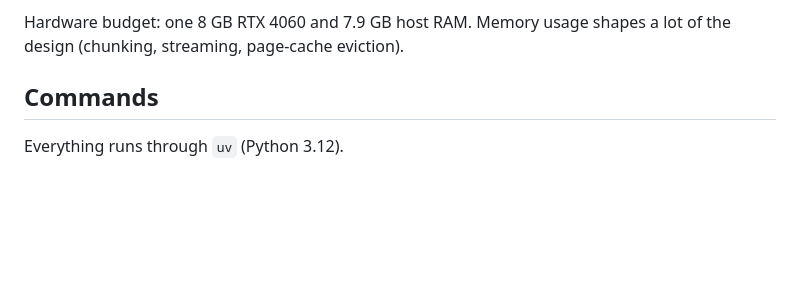
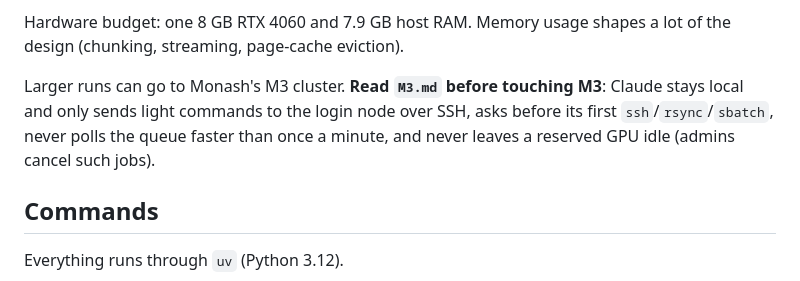
Before and after one commit to minip8/FIT2082, a Markdown page: CLAUDE.md, the part around the change. GitHub-like rendering; blank space fills up the shorter version.

```diff
--- a/CLAUDE.md
+++ b/CLAUDE.md
@@ -16,6 +16,11 @@ component, because it records what has already been tried and what failed.
 
 Hardware budget: one 8 GB RTX 4060 and 7.9 GB host RAM. Memory usage shapes a lot
 of the design (chunking, streaming, page-cache eviction).
+
+Larger runs can go to Monash's M3 cluster. **Read `M3.md` before touching M3**:
+Claude stays local and only sends light commands to the login node over SSH, asks
+before its first `ssh`/`rsync`/`sbatch`, never polls the queue faster than once a
+minute, and never leaves a reserved GPU idle (admins cancel such jobs).
 
 ## Commands
 
```
Also changed, not shown: M3.md (added, +159 -0 lines).
